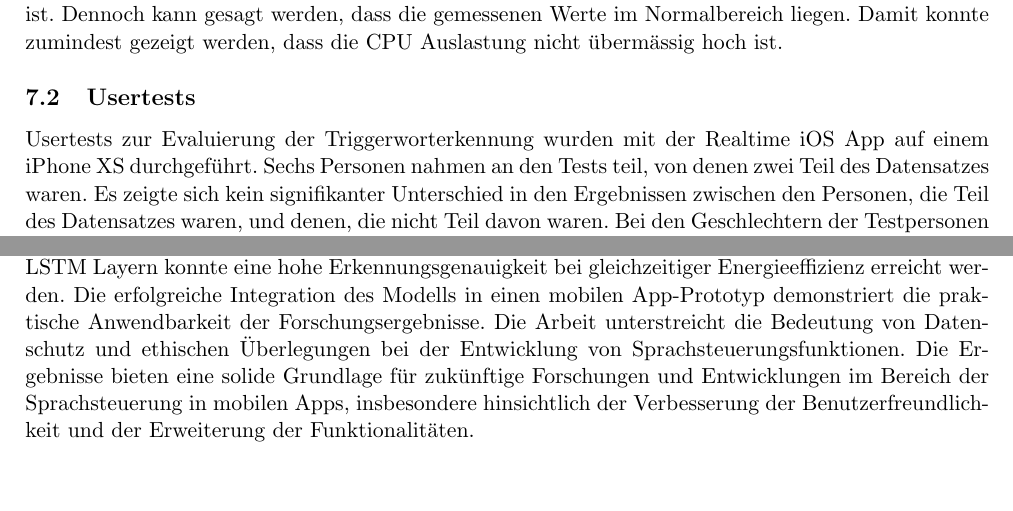
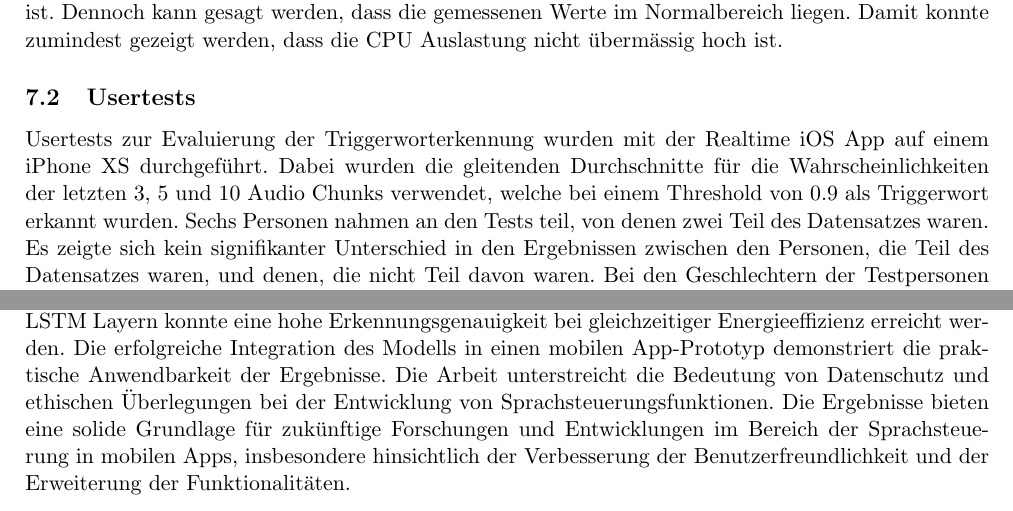
Before and after one commit to RubenNunez/ba-thesis-voicetrigger-in-mobileapps, a LaTeX document (main.tex): two parts of pages 44 and 45 of 53 before the commit and two parts of pages 44 and 45 of 55 after it, joined at a grey line, cut so that both start at the same text. Compiled offline with pdfLaTeX.

Commit message:
Update main.tex

```diff
--- a/main.tex
+++ b/main.tex
@@ -76,7 +76,7 @@
 
 \title{
 	{\LARGE Bachelorarbeit}\\[2em]
-	{\textbf{Integration von Sprachsteuerung {\break} in Mobile Apps}}
+	{\textbf{Integration einer Sprachsteuerungsfunktion {\break} in Mobile Apps}}
 }
 
 \author{Rubén Nuñez}
@@ -1945,7 +1947,9 @@ liegen. Damit konnte zumindest gezeigt werden, dass die CPU Auslastung nicht üb
 
 \subsection{Usertests}
 Usertests zur Evaluierung der Triggerworterkennung wurden mit der Realtime iOS App auf einem iPhone
-XS durchgeführt. Sechs Personen nahmen an den Tests teil, von denen zwei Teil des Datensatzes waren.
+XS durchgeführt. Dabei wurden die gleitenden Durchschnitte für die Wahrscheinlichkeiten der letzten
+3, 5 und 10 Audio Chunks verwendet, welche bei einem Threshold von 0.9 als Triggerwort erkannt
+wurden. Sechs Personen nahmen an den Tests teil, von denen zwei Teil des Datensatzes waren.
 Es zeigte sich kein signifikanter Unterschied in den Ergebnissen zwischen den Personen, die Teil des
 Datensatzes waren, und denen, die nicht Teil davon waren. Bei den Geschlechtern der Testpersonen
 handelte es sich um zwei weibliche und vier männliche Personen. Die Altersspanne der Testpersonen
@@ -1990,7 +1995,7 @@ WakeupTriggerConvLSTM2s-Modells hat gezeigt, dass eine effiziente und genaue Tri
 in mobilen Anwendungen realisierbar ist. Durch die Kombination von Convolutional und LSTM Layern
 konnte eine hohe Erkennungsgenauigkeit bei gleichzeitiger Energieeffizienz erreicht werden. Die
 erfolgreiche Integration des Modells in einen mobilen App-Prototyp demonstriert die praktische
-Anwendbarkeit der Forschungsergebnisse. Die Arbeit unterstreicht die Bedeutung von Datenschutz und
+Anwendbarkeit der Ergebnisse. Die Arbeit unterstreicht die Bedeutung von Datenschutz und
 ethischen Überlegungen bei der Entwicklung von Sprachsteuerungsfunktionen. Die Ergebnisse bieten
 eine solide Grundlage für zukünftige Forschungen und Entwicklungen im Bereich der Sprachsteuerung
 in mobilen Apps, insbesondere hinsichtlich der Verbesserung der Benutzerfreundlichkeit und der
```
Also changed, not shown: main.tex (12 more changed lines).
